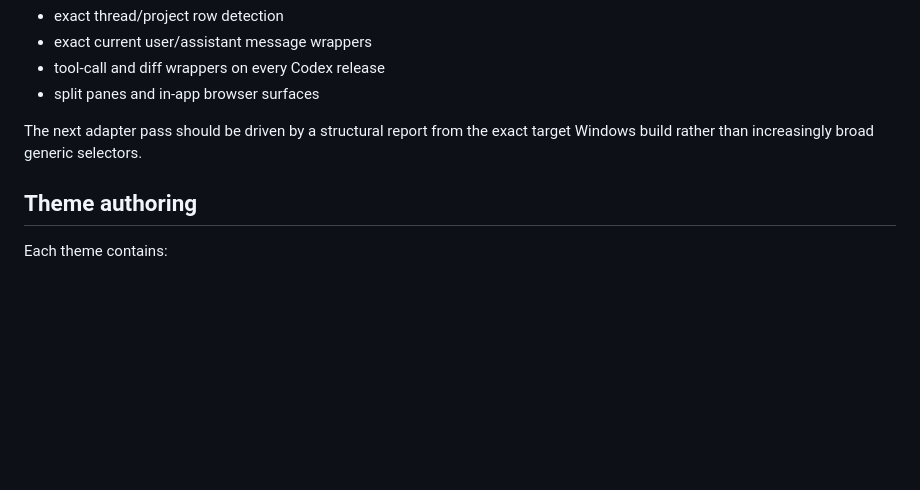
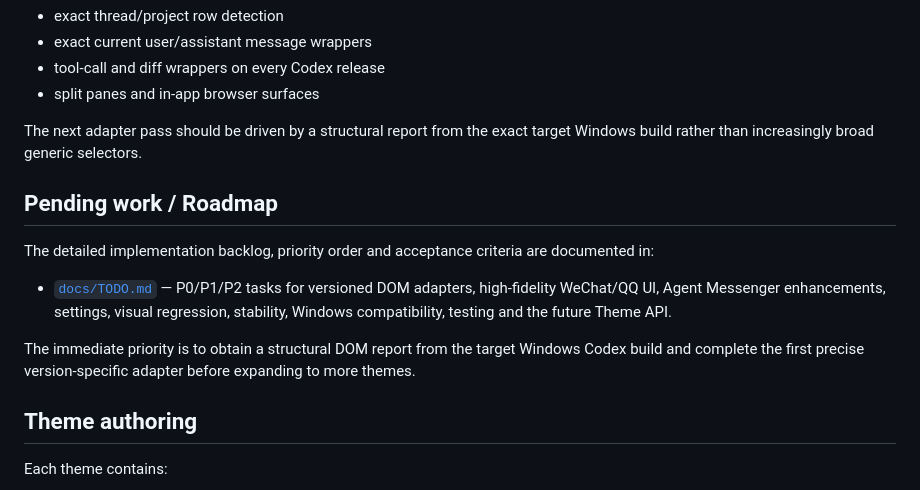
Before and after one commit to 1264585648/codex-skin, a Markdown page: README.md, the part around the change. Drawn GitHub-style; blank space fills up the shorter version.

Commit message:
docs: link pending work roadmap from README

```diff
--- a/README.md
+++ b/README.md
@@ -177,6 +177,14 @@ Still version-sensitive:
 
 The next adapter pass should be driven by a structural report from the exact target Windows build rather than increasingly broad generic selectors.
 
+## Pending work / Roadmap
+
+The detailed implementation backlog, priority order and acceptance criteria are documented in:
+
+- [`docs/TODO.md`](docs/TODO.md) — P0/P1/P2 tasks for versioned DOM adapters, high-fidelity WeChat/QQ UI, Agent Messenger enhancements, settings, visual regression, stability, Windows compatibility, testing and the future Theme API.
+
+The immediate priority is to obtain a structural DOM report from the target Windows Codex build and complete the first precise version-specific adapter before expanding to more themes.
+
 ## Theme authoring
 
 Each theme contains:
```
